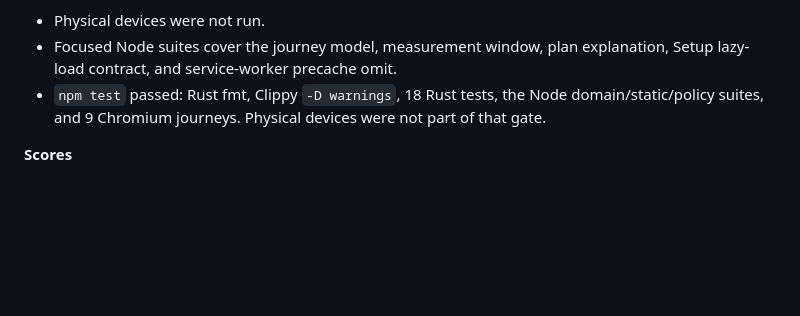
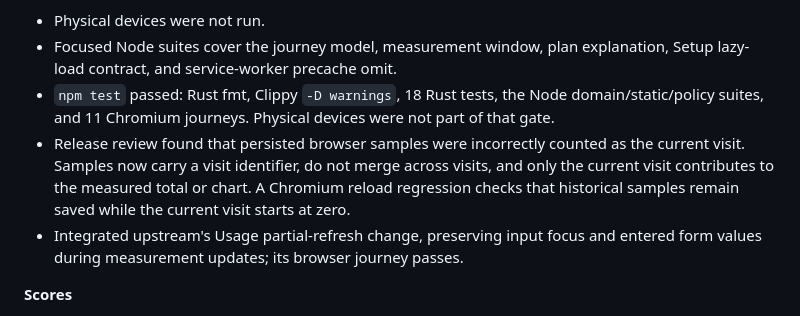
Before and after one commit to AlphaeusNg/AIly, a Markdown page: PROGRESS.md, the part around the change. Rendered like a GitHub page; blank space fills up the shorter version.

Commit message:
Record merged release verification and browser visit fix

```diff
--- a/PROGRESS.md
+++ b/PROGRESS.md
@@ -125,8 +125,15 @@ did not offer undo. Setup and recovery still lived in the Today module.
 - Focused Node suites cover the journey model, measurement window, plan
   explanation, Setup lazy-load contract, and service-worker precache omit.
 - `npm test` passed: Rust fmt, Clippy `-D warnings`, 18 Rust tests, the Node
-  domain/static/policy suites, and 9 Chromium journeys. Physical devices were
+  domain/static/policy suites, and 11 Chromium journeys. Physical devices were
   not part of that gate.
+- Release review found that persisted browser samples were incorrectly counted
+  as the current visit. Samples now carry a visit identifier, do not merge across
+  visits, and only the current visit contributes to the measured total or chart.
+  A Chromium reload regression checks that historical samples remain saved
+  while the current visit starts at zero.
+- Integrated upstream's Usage partial-refresh change, preserving input focus
+  and entered form values during measurement updates; its browser journey passes.
 
 **Scores**
 
```
